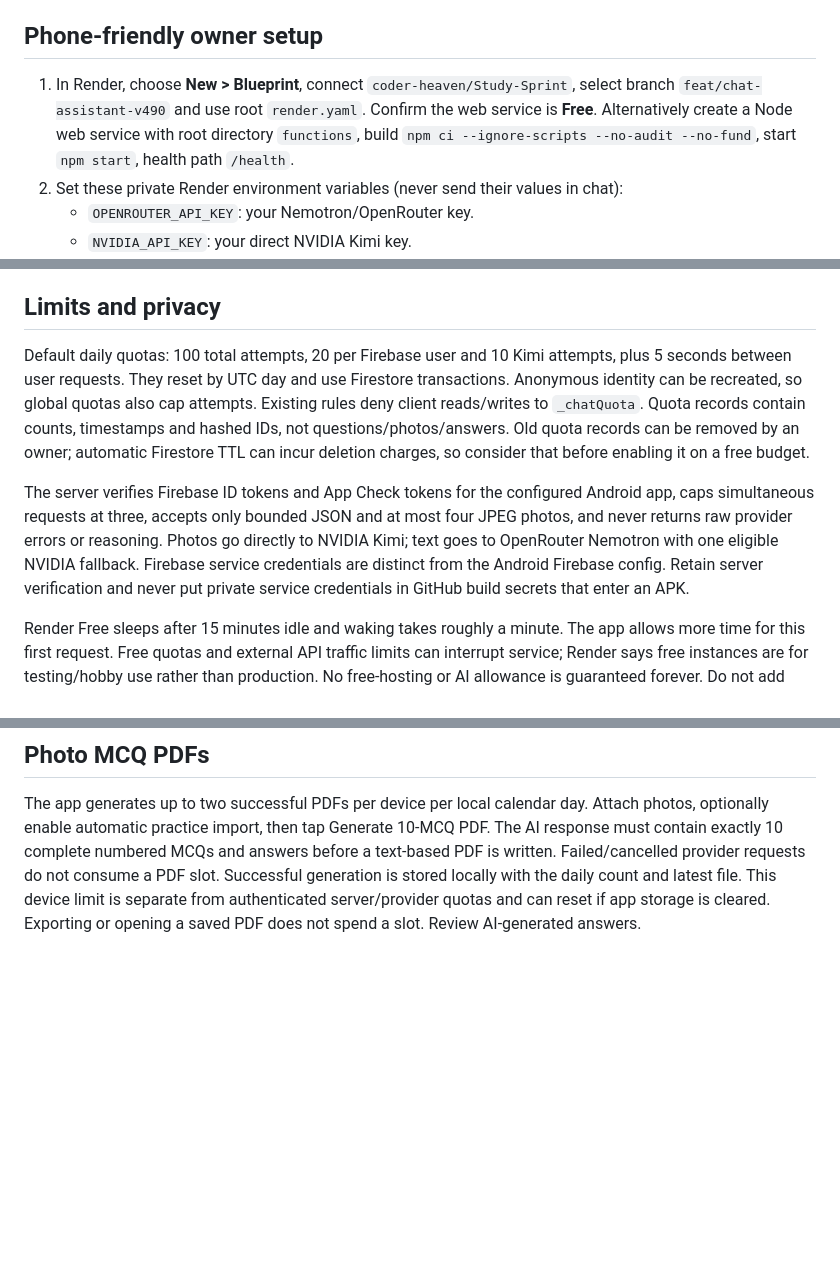
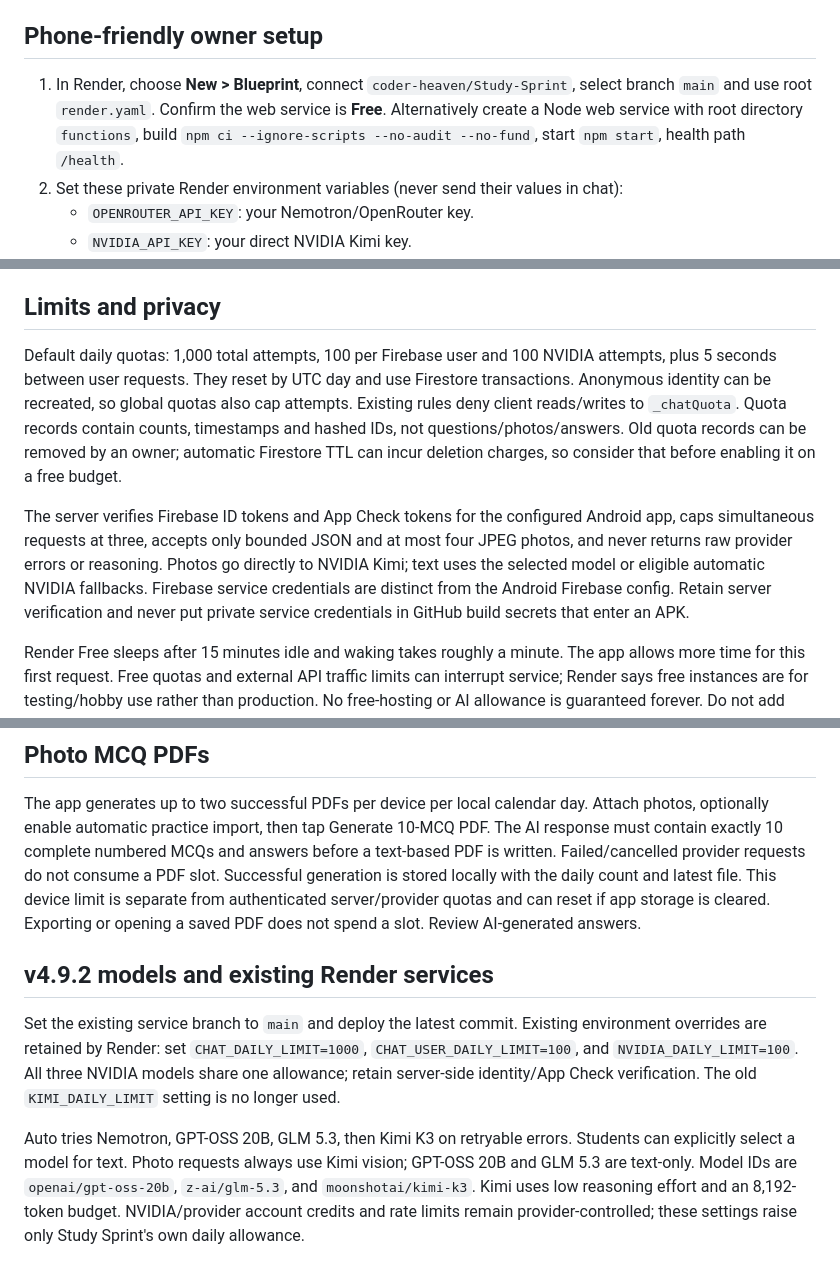
Before and after one commit to coder-heaven/Study-Sprint, a Markdown page: docs/SHARED_CHAT_SETUP.md, 3 parts joined by grey strips. Rendered like a GitHub page; blank space fills up the shorter version.

Commit message:
Document expanded model routing and Render migration

```diff
--- a/docs/SHARED_CHAT_SETUP.md
+++ b/docs/SHARED_CHAT_SETUP.md
@@ -4,7 +4,7 @@ Render hosts the Node backend. Firebase Authentication and App Check verify the
 
 ## Phone-friendly owner setup
 
-1. In Render, choose **New > Blueprint**, connect `coder-heaven/Study-Sprint`, select branch `feat/chat-assistant-v490` and use root `render.yaml`. Confirm the web service is **Free**. Alternatively create a Node web service with root directory `functions`, build `npm ci --ignore-scripts --no-audit --no-fund`, start `npm start`, health path `/health`.
+1. In Render, choose **New > Blueprint**, connect `coder-heaven/Study-Sprint`, select branch `main` and use root `render.yaml`. Confirm the web service is **Free**. Alternatively create a Node web service with root directory `functions`, build `npm ci --ignore-scripts --no-audit --no-fund`, start `npm start`, health path `/health`.
 2. Set these private Render environment variables (never send their values in chat):
    - `OPENROUTER_API_KEY`: your Nemotron/OpenRouter key.
    - `NVIDIA_API_KEY`: your direct NVIDIA Kimi key.
@@ -17,9 +17,9 @@ Render hosts the Node backend. Firebase Authentication and App Check verify the
 
 ## Limits and privacy
 
-Default daily quotas: 100 total attempts, 20 per Firebase user and 10 Kimi attempts, plus 5 seconds between user requests. They reset by UTC day and use Firestore transactions. Anonymous identity can be recreated, so global quotas also cap attempts. Existing rules deny client reads/writes to `_chatQuota`. Quota records contain counts, timestamps and hashed IDs, not questions/photos/answers. Old quota records can be removed by an owner; automatic Firestore TTL can incur deletion charges, so consider that before enabling it on a free budget.
+Default daily quotas: 1,000 total attempts, 100 per Firebase user and 100 NVIDIA attempts, plus 5 seconds between user requests. They reset by UTC day and use Firestore transactions. Anonymous identity can be recreated, so global quotas also cap attempts. Existing rules deny client reads/writes to `_chatQuota`. Quota records contain counts, timestamps and hashed IDs, not questions/photos/answers. Old quota records can be removed by an owner; automatic Firestore TTL can incur deletion charges, so consider that before enabling it on a free budget.
 
-The server verifies Firebase ID tokens and App Check tokens for the configured Android app, caps simultaneous requests at three, accepts only bounded JSON and at most four JPEG photos, and never returns raw provider errors or reasoning. Photos go directly to NVIDIA Kimi; text goes to OpenRouter Nemotron with one eligible NVIDIA fallback. Firebase service credentials are distinct from the Android Firebase config. Retain server verification and never put private service credentials in GitHub build secrets that enter an APK.
+The server verifies Firebase ID tokens and App Check tokens for the configured Android app, caps simultaneous requests at three, accepts only bounded JSON and at most four JPEG photos, and never returns raw provider errors or reasoning. Photos go directly to NVIDIA Kimi; text uses the selected model or eligible automatic NVIDIA fallbacks. Firebase service credentials are distinct from the Android Firebase config. Retain server verification and never put private service credentials in GitHub build secrets that enter an APK.
 
 Render Free sleeps after 15 minutes idle and waking takes roughly a minute. The app allows more time for this first request. Free quotas and external API traffic limits can interrupt service; Render says free instances are for testing/hobby use rather than production. No free-hosting or AI allowance is guaranteed forever. Do not add keep-alive pings to bypass sleep. Free Render local storage is ephemeral, so quotas use existing Firestore instead of a local file or in-memory counter. Existing Firebase features retain their own quotas and any billing settings.
 
@@ -27,3 +27,9 @@ The legacy `functions/index.mjs` Firebase deployment remains available for compa
 
 ## Photo MCQ PDFs
 The app generates up to two successful PDFs per device per local calendar day. Attach photos, optionally enable automatic practice import, then tap Generate 10-MCQ PDF. The AI response must contain exactly 10 complete numbered MCQs and answers before a text-based PDF is written. Failed/cancelled provider requests do not consume a PDF slot. Successful generation is stored locally with the daily count and latest file. This device limit is separate from authenticated server/provider quotas and can reset if app storage is cleared. Exporting or opening a saved PDF does not spend a slot. Review AI-generated answers.
+
+## v4.9.2 models and existing Render services
+
+Set the existing service branch to `main` and deploy the latest commit. Existing environment overrides are retained by Render: set `CHAT_DAILY_LIMIT=1000`, `CHAT_USER_DAILY_LIMIT=100`, and `NVIDIA_DAILY_LIMIT=100`. All three NVIDIA models share one allowance; retain server-side identity/App Check verification. The old `KIMI_DAILY_LIMIT` setting is no longer used.
+
+Auto tries Nemotron, GPT-OSS 20B, GLM 5.3, then Kimi K3 on retryable errors. Students can explicitly select a model for text. Photo requests always use Kimi vision; GPT-OSS 20B and GLM 5.3 are text-only. Model IDs are `openai/gpt-oss-20b`, `z-ai/glm-5.3`, and `moonshotai/kimi-k3`. Kimi uses low reasoning effort and an 8,192-token budget. NVIDIA/provider account credits and rate limits remain provider-controlled; these settings raise only Study Sprint's own daily allowance.
```
